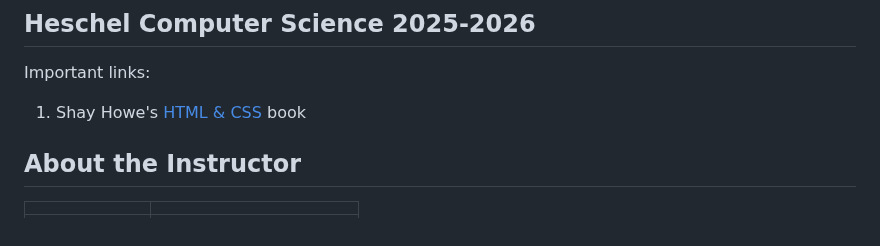
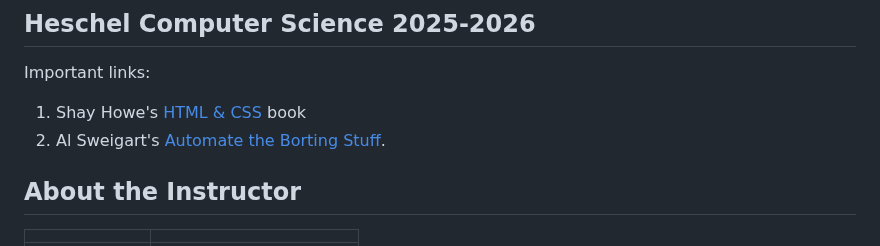
Before and after one commit to teacher-aj/HeschelCS, a Markdown page: README.md, the part around the change. Drawn GitHub-style.

```diff
--- a/README.md
+++ b/README.md
@@ -3,6 +3,7 @@
 Important links:
 
 1. Shay Howe's [HTML & CSS](https://learn.shayhowe.com/html-css/) book
+1. Al Sweigart's [Automate the Borting Stuff](https://automatetheboringstuff.com/).
 
 
 ## About the Instructor
```
